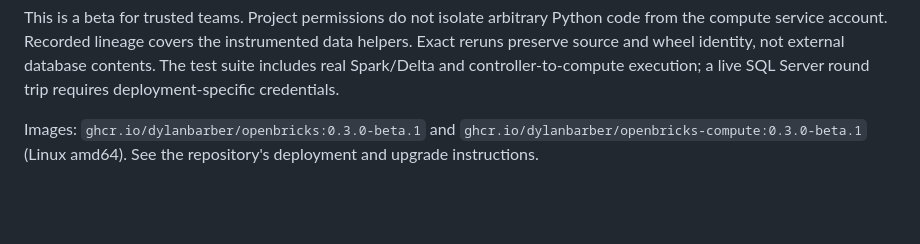
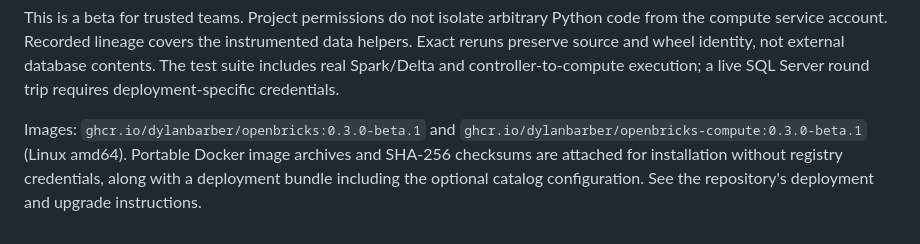
Before and after one commit to DylanBarber/OpenBricks, a Markdown page: docs/releases/0.3.0-beta.1.md, the part around the change. Rendered like a GitHub page; blank space fills up the shorter version.

```diff
--- a/docs/releases/0.3.0-beta.1.md
+++ b/docs/releases/0.3.0-beta.1.md
@@ -11,4 +11,4 @@ Management and compute remain separate containers with default 1 GiB and 4 GiB l
 
 This is a beta for trusted teams. Project permissions do not isolate arbitrary Python code from the compute service account. Recorded lineage covers the instrumented data helpers. Exact reruns preserve source and wheel identity, not external database contents. The test suite includes real Spark/Delta and controller-to-compute execution; a live SQL Server round trip requires deployment-specific credentials.
 
-Images: `ghcr.io/dylanbarber/openbricks:0.3.0-beta.1` and `ghcr.io/dylanbarber/openbricks-compute:0.3.0-beta.1` (Linux amd64). See the repository's deployment and upgrade instructions.
+Images: `ghcr.io/dylanbarber/openbricks:0.3.0-beta.1` and `ghcr.io/dylanbarber/openbricks-compute:0.3.0-beta.1` (Linux amd64). Portable Docker image archives and SHA-256 checksums are attached for installation without registry credentials, along with a deployment bundle including the optional catalog configuration. See the repository's deployment and upgrade instructions.
```
Also changed, not shown: README.md (+3 -3 lines), docs/RELEASING.md (+13 -1 lines), docs/assets/openbricks-v0.3-data-workspace.jpg (added), 6 other files.
